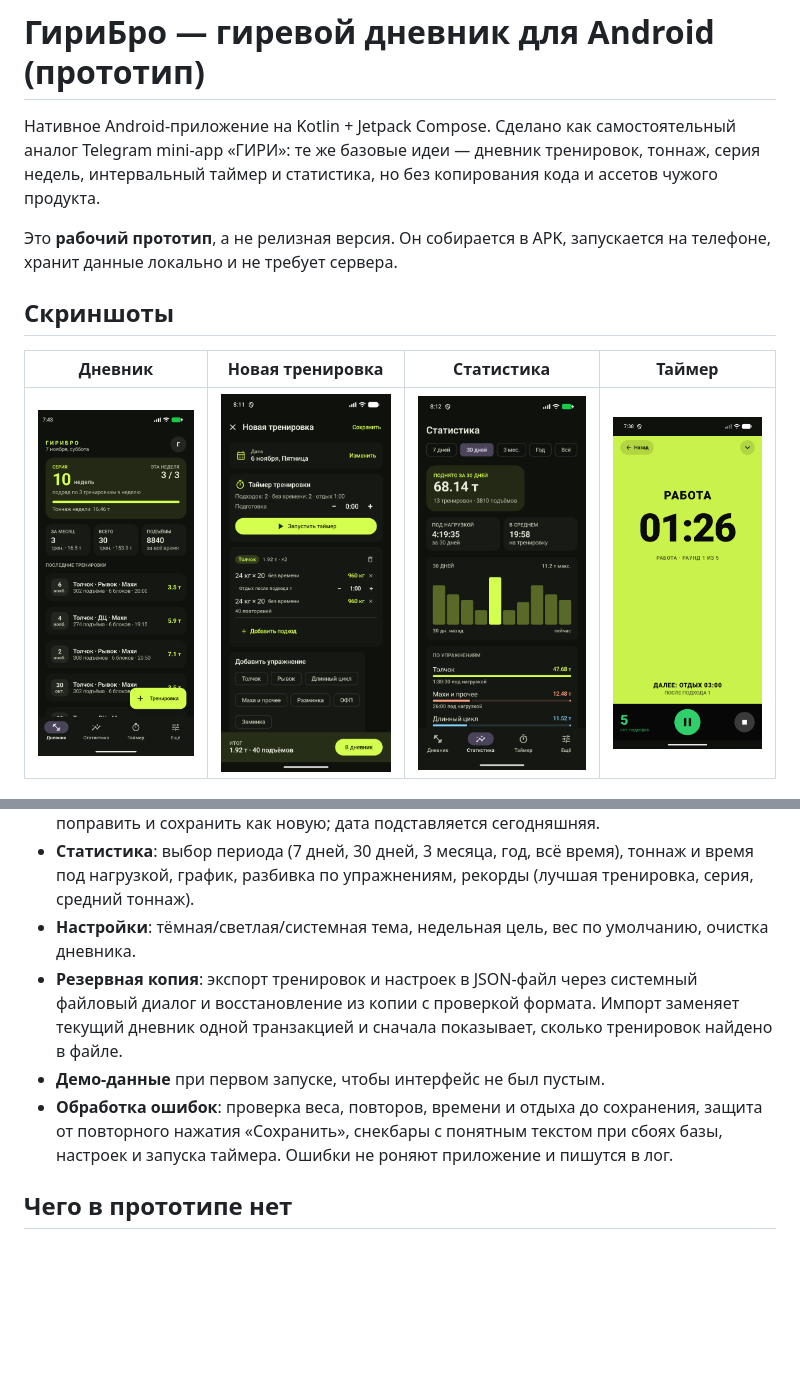
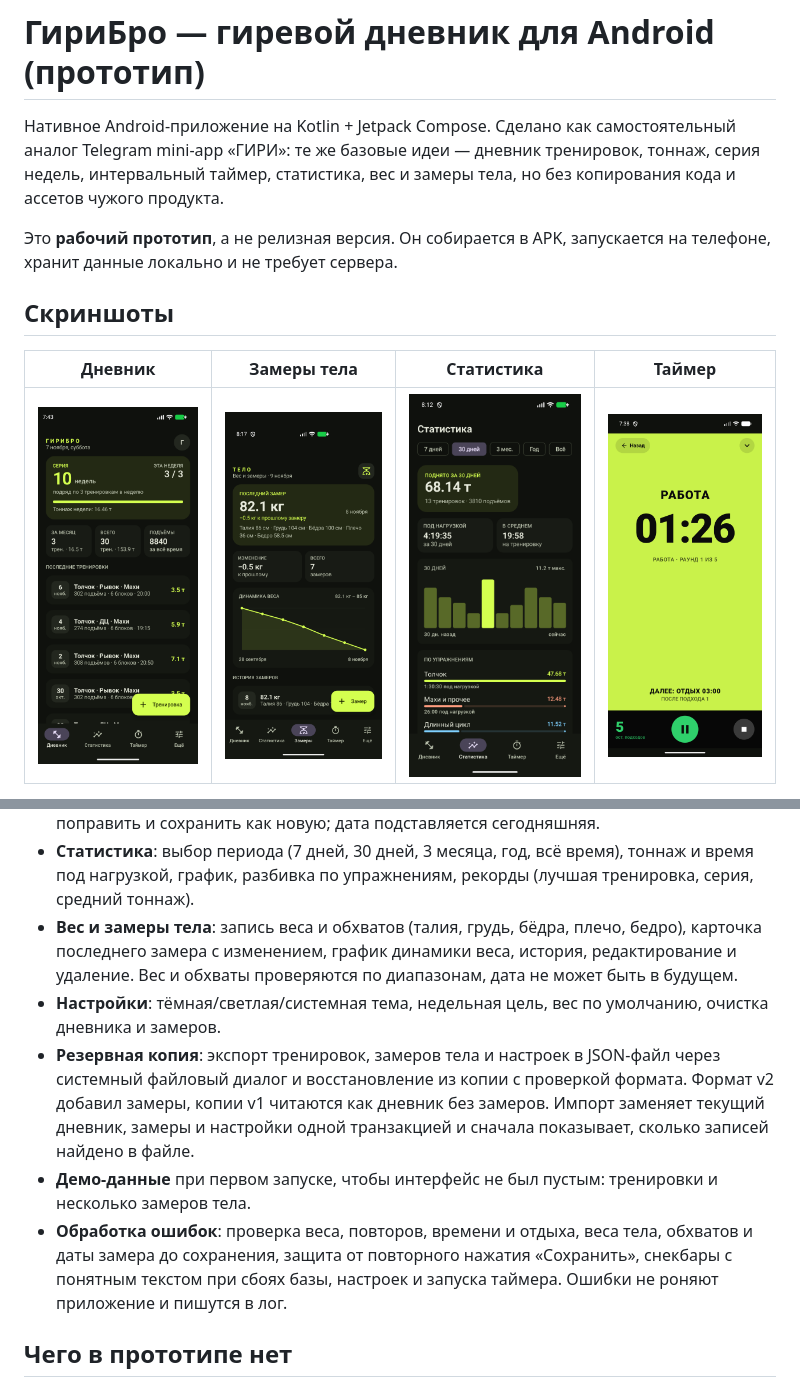
Before and after one commit to fess66690/GiriBro, a Markdown page: README.md, 2 parts joined by grey strips. Rendered like a GitHub page; pictures changed too: docs/body.png (added); blank space fills up the shorter version.

Commit message:
Add body weight and measurement diary

```diff
--- a/README.md
+++ b/README.md
@@ -2,15 +2,15 @@
 
 Нативное Android-приложение на Kotlin + Jetpack Compose. Сделано как самостоятельный
 аналог Telegram mini-app «ГИРИ»: те же базовые идеи — дневник тренировок, тоннаж,
-серия недель, интервальный таймер и статистика, но без копирования кода и ассетов
-чужого продукта.
+серия недель, интервальный таймер, статистика, вес и замеры тела, но без копирования
+кода и ассетов чужого продукта.
 
 Это **рабочий прототип**, а не релизная версия. Он собирается в APK, запускается на
 телефоне, хранит данные локально и не требует сервера.
 
 ## Скриншоты
 
-| Дневник | Новая тренировка | Статистика | Таймер |
+| Дневник | Замеры тела | Статистика | Таймер |
 |---|---|---|---|
-| ![](docs/diary.png) | ![](docs/new-workout-set.png) | ![](docs/stats.png) | ![](docs/timer-running.png) |
+| ![](docs/diary.png) | ![](docs/body.png) | ![](docs/stats.png) | ![](docs/timer-running.png) |
 
@@ -50,16 +51,23 @@
 - **Статистика**: выбор периода (7 дней, 30 дней, 3 месяца, год, всё время),
   тоннаж и время под нагрузкой, график, разбивка по упражнениям, рекорды
   (лучшая тренировка, серия, средний тоннаж).
+- **Вес и замеры тела**: запись веса и обхватов (талия, грудь, бёдра, плечо,
+  бедро), карточка последнего замера с изменением, график динамики веса,
+  история, редактирование и удаление. Вес и обхваты проверяются по диапазонам,
+  дата не может быть в будущем.
 - **Настройки**: тёмная/светлая/системная тема, недельная цель, вес по умолчанию,
-  очистка дневника.
-- **Резервная копия**: экспорт тренировок и настроек в JSON-файл через системный
-  файловый диалог и восстановление из копии с проверкой формата. Импорт заменяет
-  текущий дневник одной транзакцией и сначала показывает, сколько тренировок
-  найдено в файле.
-- **Демо-данные** при первом запуске, чтобы интерфейс не был пустым.
-- **Обработка ошибок**: проверка веса, повторов, времени и отдыха до сохранения,
-  защита от повторного нажатия «Сохранить», снекбары с понятным текстом при сбоях
-  базы, настроек и запуска таймера. Ошибки не роняют приложение и пишутся в лог.
+  очистка дневника и замеров.
+- **Резервная копия**: экспорт тренировок, замеров тела и настроек в JSON-файл
+  через системный файловый диалог и восстановление из копии с проверкой формата.
+  Формат v2 добавил замеры, копии v1 читаются как дневник без замеров. Импорт
+  заменяет текущий дневник, замеры и настройки одной транзакцией и сначала
+  показывает, сколько записей найдено в файле.
+- **Демо-данные** при первом запуске, чтобы интерфейс не был пустым: тренировки
+  и несколько замеров тела.
+- **Обработка ошибок**: проверка веса, повторов, времени и отдыха, веса тела,
+  обхватов и даты замера до сохранения, защита от повторного нажатия «Сохранить»,
+  снекбары с понятным текстом при сбоях базы, настроек и запуска таймера.
+  Ошибки не роняют приложение и пишутся в лог.
 
 ## Чего в прототипе нет
 
```
Also changed, not shown: other parts of README.md (+20 -10 lines), docs/settings.png, 15 other files.
